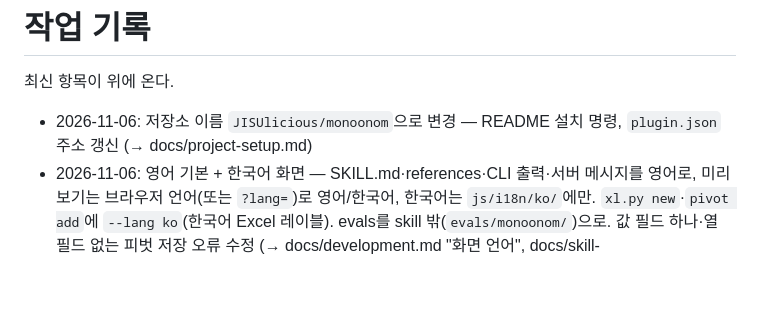
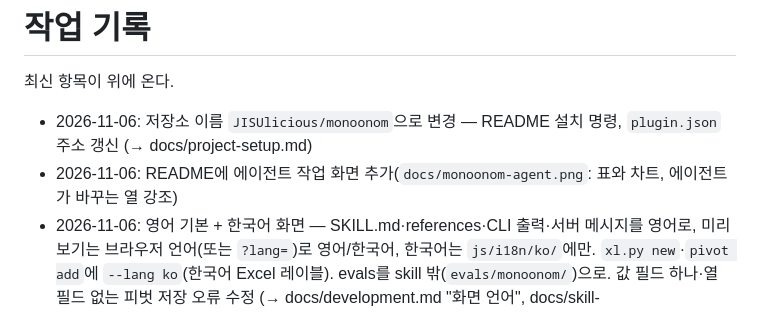
Before and after one commit to JISUlicious/monoonom, a Markdown page: logs.md, the part around the change. Rendered like a GitHub page; blank space fills up the shorter version.

```diff
--- a/logs.md
+++ b/logs.md
@@ -3,6 +3,7 @@
 최신 항목이 위에 온다.
 
 - 2026-11-06: 저장소 이름 `JISUlicious/monoonom`으로 변경 — README 설치 명령, `plugin.json` 주소 갱신 (→ docs/project-setup.md)
+- 2026-11-06: README에 에이전트 작업 화면 추가(`docs/monoonom-agent.png`: 표와 차트, 에이전트가 바꾸는 열 강조)
 - 2026-11-06: 영어 기본 + 한국어 화면 — SKILL.md·references·CLI 출력·서버 메시지를 영어로, 미리보기는 브라우저 언어(또는 `?lang=`)로 영어/한국어, 한국어는 `js/i18n/ko/`에만. `xl.py new`·`pivot add`에 `--lang ko`(한국어 Excel 레이블). evals를 skill 밖(`evals/monoonom/`)으로. 값 필드 하나·열 필드 없는 피벗 저장 오류 수정 (→ docs/development.md "화면 언어", docs/skill-implementation.md)
 - 2026-11-06: 배포 구성 — Claude Code 플러그인·마켓플레이스(`.claude-plugin/`, 링크 없는 플러그인 skill), `npx skills add` 설치 확인, README를 사용자 안내 중심으로 재구성(영문 README.md, 한국어 README.ko.md)하고 개발 내용은 docs/development.md로 이동 (→ docs/skill-implementation.md)
 - 2026-11-06: 글꼴·크기 선택창을 실제 드롭다운으로 — `<datalist>`는 입력칸 값과 맞는 항목만 보여 줘서 비어 보였음. 펼치면 전체 목록(테마·이 문서·최근·모든 글꼴, 각 글꼴로 미리 보기), 입력하면 좁혀짐, 키보드 조작. 글꼴은 서버가 이 컴퓨터의 글꼴 파일 이름 표를 읽어 한국어·영어 이름으로 나열(`/api/fonts`, `xl.py fonts`). 크기는 1–409·0.5 단위 검사 (→ docs/skill-implementation.md)
```
Also changed, not shown: README.ko.md (+3 -0 lines), README.md (+3 -0 lines), docs/monoonom-agent.png (added).
